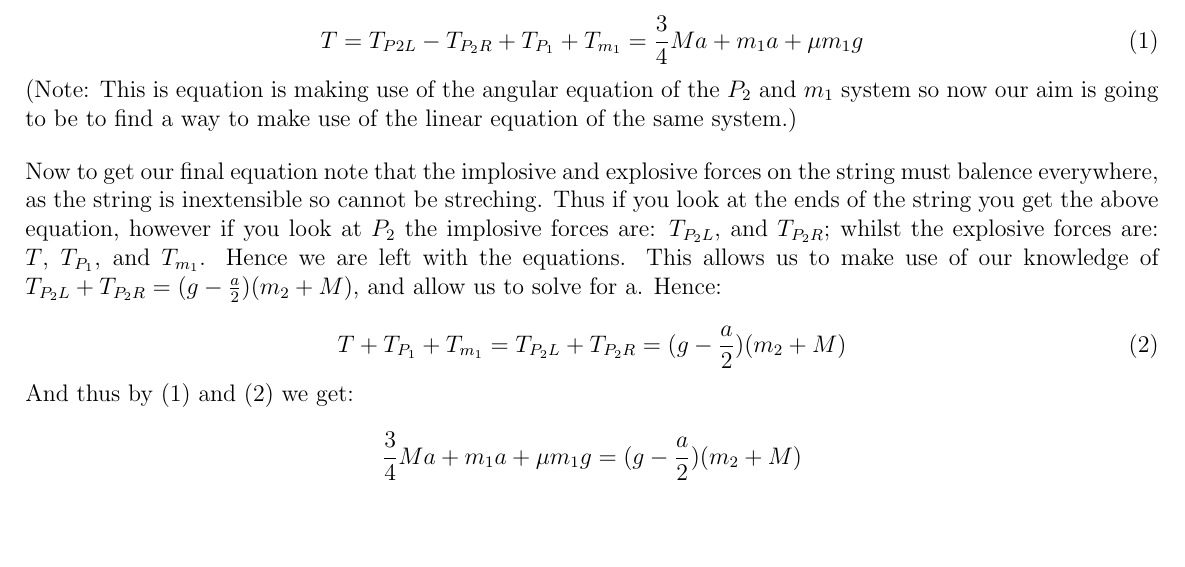
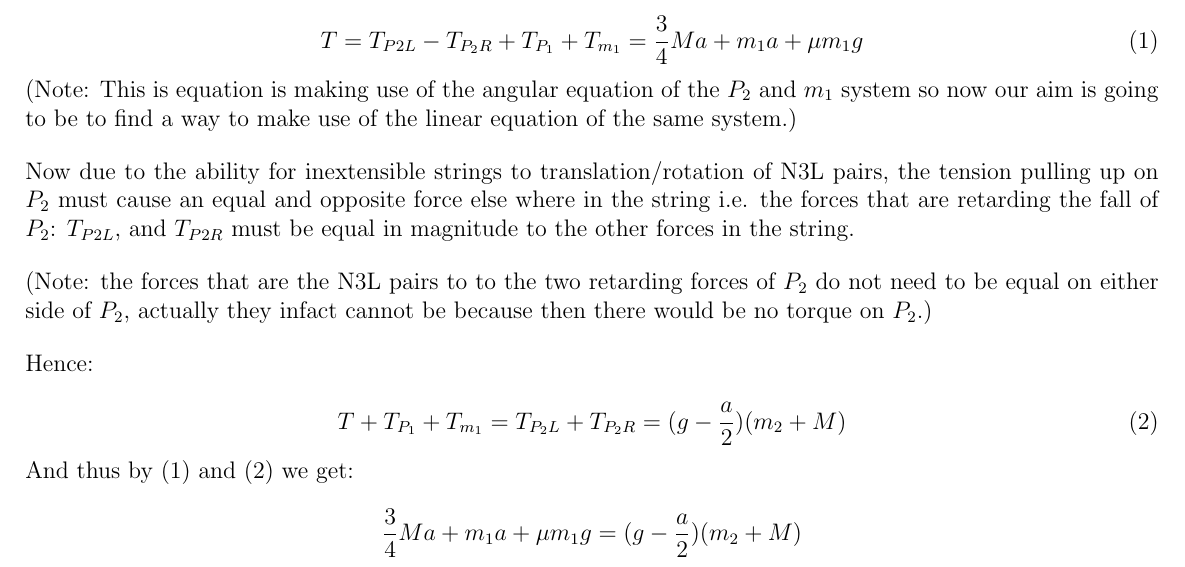
Before and after one commit to finite37/Exam-Mark-Schemes-for-Maths-and-Physics, a LaTeX document (Dynamics2024.tex): part of page 4 of 4, cut so that both start at the same text, the shorter picture padded with empty space. Compiled offline with pdfLaTeX.

Commit message:
Major Mistake Fixed in Q2 2024 Dynamics
Incorrect reasoning for why (2) was yielded.

```diff
--- a/Dynamics2024.tex
+++ b/Dynamics2024.tex
@@ -244,7 +244,15 @@
 
     \vspace{12pt}
 
-    Now to get our final equation note that the implosive and explosive forces on the string must balence everywhere, as the string is inextensible so cannot be streching. Thus if you look at the ends of the string you get the above equation, however if you look at \(P_2\) the implosive forces are: \(T_{P_2L}\), and \(T_{P_2R}\); whilst the explosive forces are: \(T\), \(T_{P_1}\), and \(T_{m_1}\). Hence we are left with the equations. This allows us to make use of our knowledge of \( T_{P_2L}+T_{P_2R}=(g-\frac{a}{2})(m_2+M)\), and allow us to solve for a. Hence:
+    Now due to the ability for inextensible strings to translation/rotation of N3L pairs, the tension pulling up on \(P_2\) must cause an equal and opposite force else where in the string i.e. the forces that are retarding the fall of \(P_2\): \(T_{P2L}\), and \(T_{P2R}\) must be equal in magnitude to the other forces in the string.
+
+    \vspace{12pt}
+
+    (Note: the forces that are the N3L pairs to to the two retarding forces of \(P_2\) do not need to be equal on either side of \(P_2\), actually they infact cannot be because then there would be no torque on \(P_2\).)
+
+    \vspace{12pt}
+
+    Hence:
 
     \begin{equation}
         \label{implosionExplosionEqu}
```
Also changed, not shown: Dynamics2024.pdf, 3 other files.
